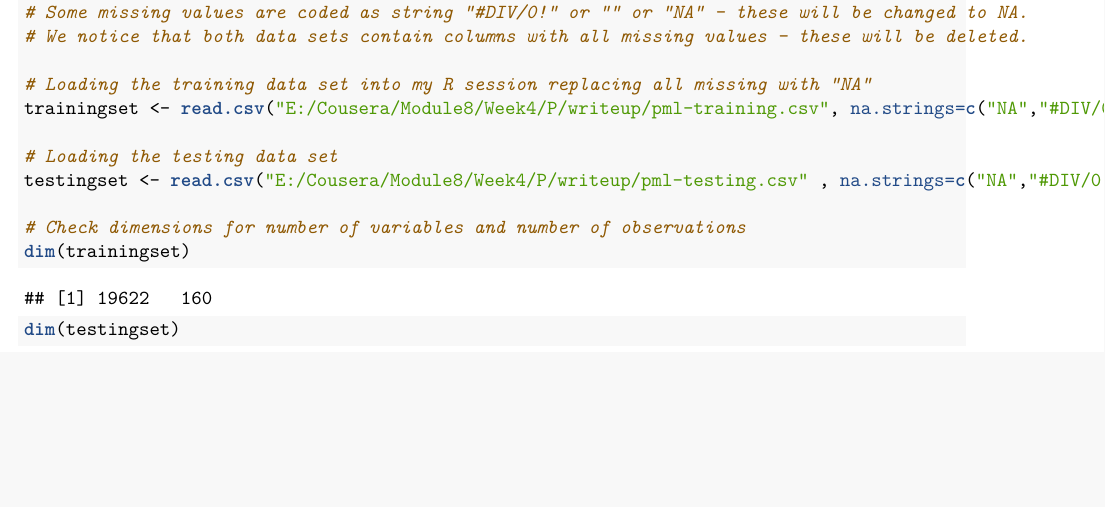
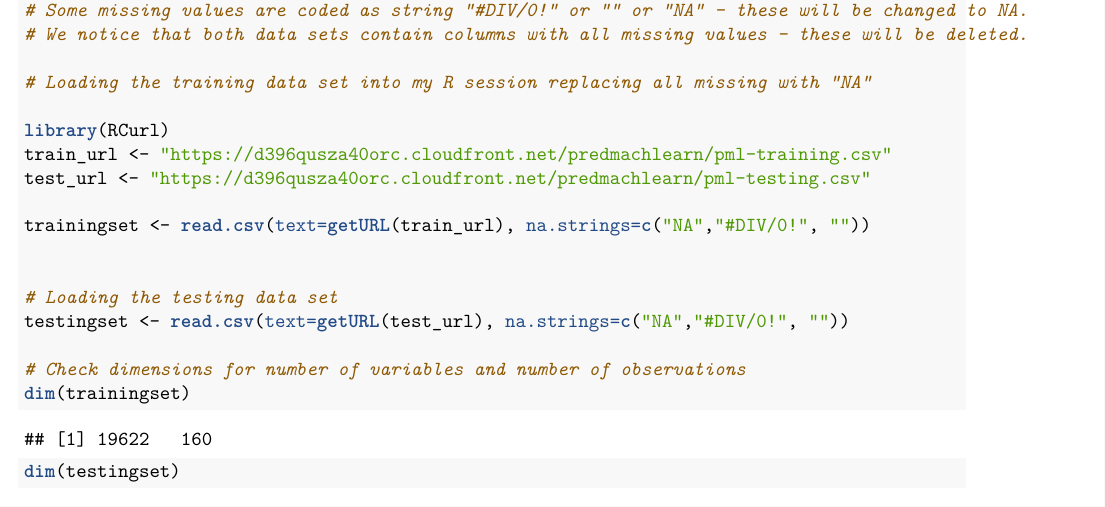
Before and after one commit to chepakrul/MachineLearningProject, an R Markdown document (ActivityFitness.Rmd): part of page 2 of 6, cut so that both start at the same text, the shorter picture padded with empty space. The pictures show the output file ActivityFitness.pdf that the author committed with the source.

Commit message:
Add files via upload

```diff
--- a/ActivityFitness.Rmd
+++ b/ActivityFitness.Rmd
@@ -3,8 +3,8 @@ title: "Practical Machine Learning Course Project"
 author: "CHE PAKRUL AZMI"
 date: "June 3, 2017"
 output:
+  pdf_document: default
   html_document: default
-  pdf_document: default
 bibliography: bibliography.bib
 ---
 
@@ -55,10 +54,16 @@ Results will be hidden from the report for clarity and space considerations.
 # We notice that both data sets contain columns with all missing values - these will be deleted.
 
 # Loading the training data set into my R session replacing all missing with "NA"
-trainingset <- read.csv("E:/Cousera/Module8/Week4/P/writeup/pml-training.csv", na.strings=c("NA","#DIV/0!", ""))
+
+library(RCurl)
+train_url <- "https://d396qusza40orc.cloudfront.net/predmachlearn/pml-training.csv"
+test_url <- "https://d396qusza40orc.cloudfront.net/predmachlearn/pml-testing.csv"
+
+trainingset <- read.csv(text=getURL(train_url), na.strings=c("NA","#DIV/0!", ""))
+
 
 # Loading the testing data set
-testingset <- read.csv("E:/Cousera/Module8/Week4/P/writeup/pml-testing.csv" , na.strings=c("NA","#DIV/0!", ""))
+testingset <- read.csv(text=getURL(test_url), na.strings=c("NA","#DIV/0!", ""))
 
 # Check dimensions for number of variables and number of observations
 dim(trainingset)
```
Also changed, not shown: ActivityFitness.html, ActivityFitness.pdf, ActivityFitness.Rmd (3 more changed lines).
